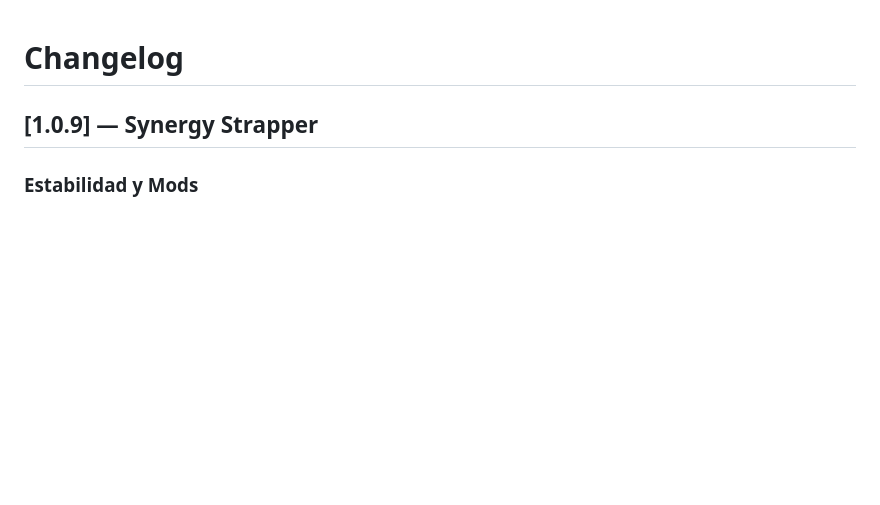
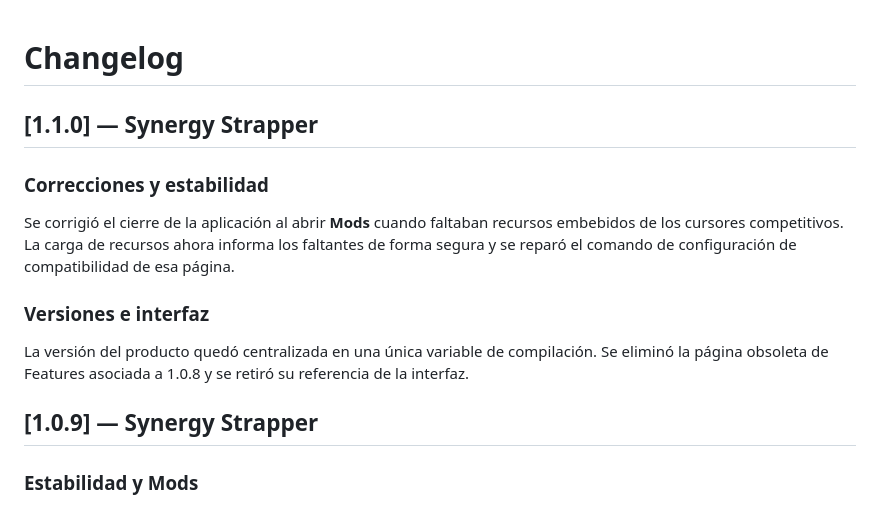
Before and after one commit to Xyraniz/SynergyStrapper, a Markdown page: CHANGELOG.md, the part around the change. Drawn GitHub-style; blank space fills up the shorter version.

Commit message:
Document 1.1.0 changes

```diff
--- a/CHANGELOG.md
+++ b/CHANGELOG.md
@@ -1,4 +1,14 @@
 # Changelog
+
+## [1.1.0] — Synergy Strapper
+
+### Correcciones y estabilidad
+
+Se corrigió el cierre de la aplicación al abrir **Mods** cuando faltaban recursos embebidos de los cursores competitivos. La carga de recursos ahora informa los faltantes de forma segura y se reparó el comando de configuración de compatibilidad de esa página.
+
+### Versiones e interfaz
+
+La versión del producto quedó centralizada en una única variable de compilación. Se eliminó la página obsoleta de Features asociada a 1.0.8 y se retiró su referencia de la interfaz.
 
 ## [1.0.9] — Synergy Strapper
 
```
